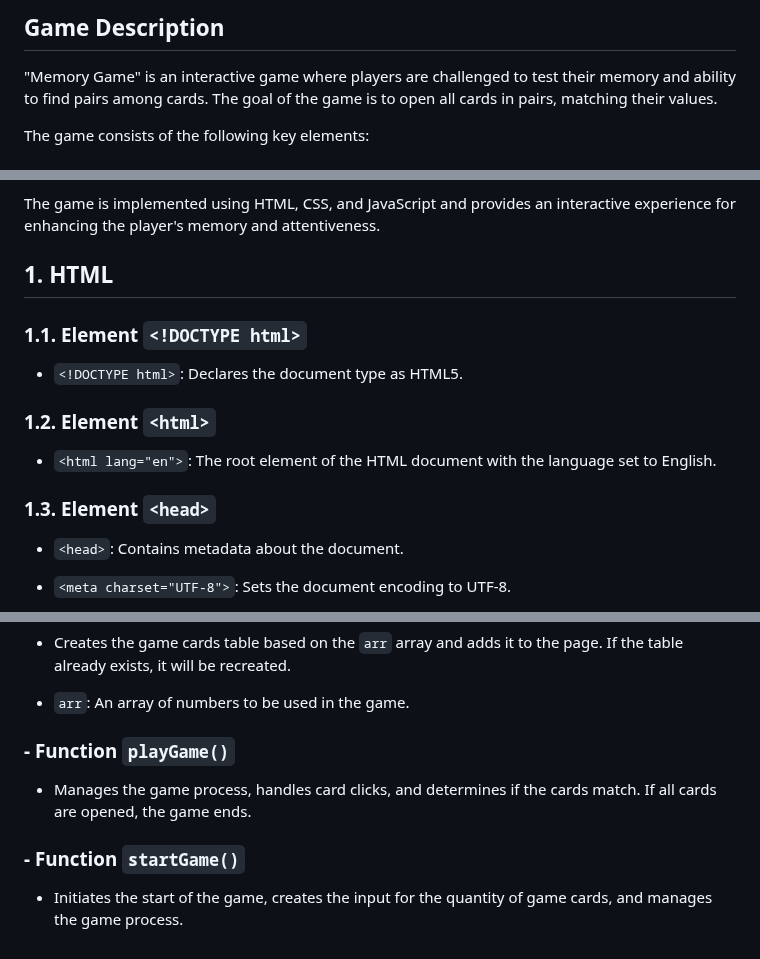
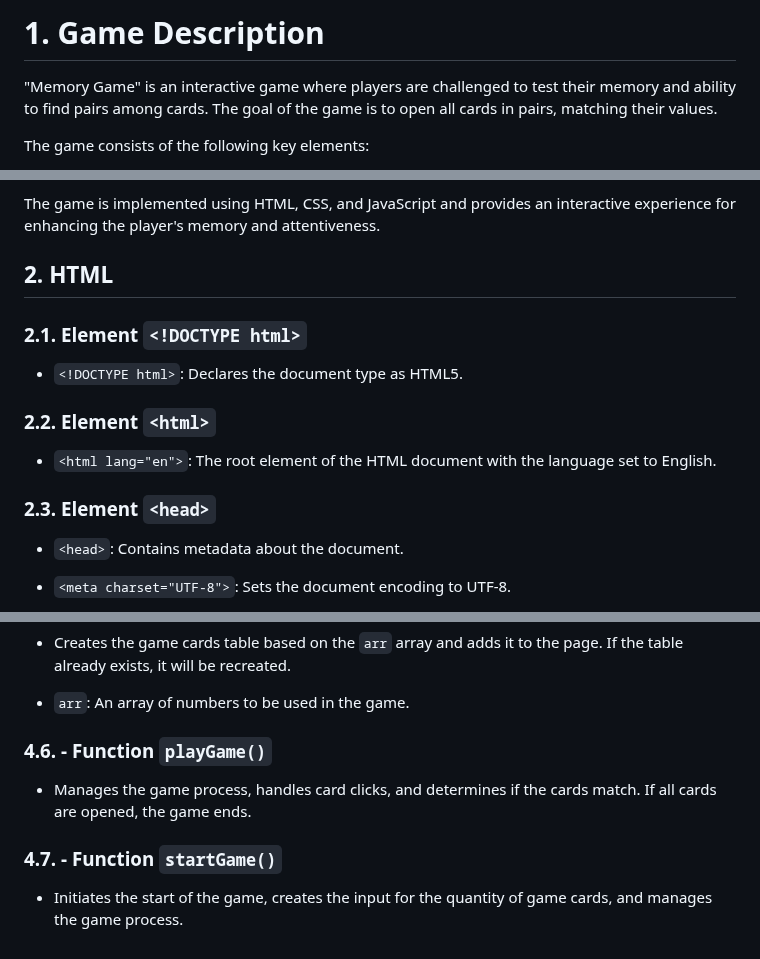
Before and after one commit to tunikalex/Memory_game, a Markdown page: README.md, 3 parts joined by grey strips. Drawn GitHub-style.

```diff
--- a/README.md
+++ b/README.md
@@ -1,6 +1,4 @@
-
-
-## Game Description
+# 1. Game Description
 
 "Memory Game" is an interactive game where players are challenged to test their memory and ability to find pairs among cards. The goal of the game is to open all cards in pairs, matching their values.
 
@@ -16,17 +14,17 @@ The game consists of the following key elements:
 
 The game is implemented using HTML, CSS, and JavaScript and provides an interactive experience for enhancing the player's memory and attentiveness.
 
-## 1. HTML
+## 2. HTML
 
-### 1.1. Element `<!DOCTYPE html>`
+### 2.1. Element `<!DOCTYPE html>`
 
 - `<!DOCTYPE html>`: Declares the document type as HTML5.
 
-### 1.2. Element `<html>`
+### 2.2. Element `<html>`
 
 - `<html lang="en">`: The root element of the HTML document with the language set to English.
 
-### 1.3. Element `<head>`
+### 2.3. Element `<head>`
 
 - `<head>`: Contains metadata about the document.
 
@@ -127,10 +126,10 @@ The game is implemented using HTML, CSS, and JavaScript and provides an interact
 
 - `arr`: An array of numbers to be used in the game.
 
-### - Function `playGame()`
+### 4.6. - Function `playGame()`
 
 - Manages the game process, handles card clicks, and determines if the cards match. If all cards are opened, the game ends.
 
-### - Function `startGame()`
+### 4.7. - Function `startGame()`
 
 - Initiates the start of the game, creates the input for the quantity of game cards, and manages the game process.
```
Also changed, not shown: other parts of README.md (+18 -17 lines), Readme(ru).md (+1 -0 lines).
